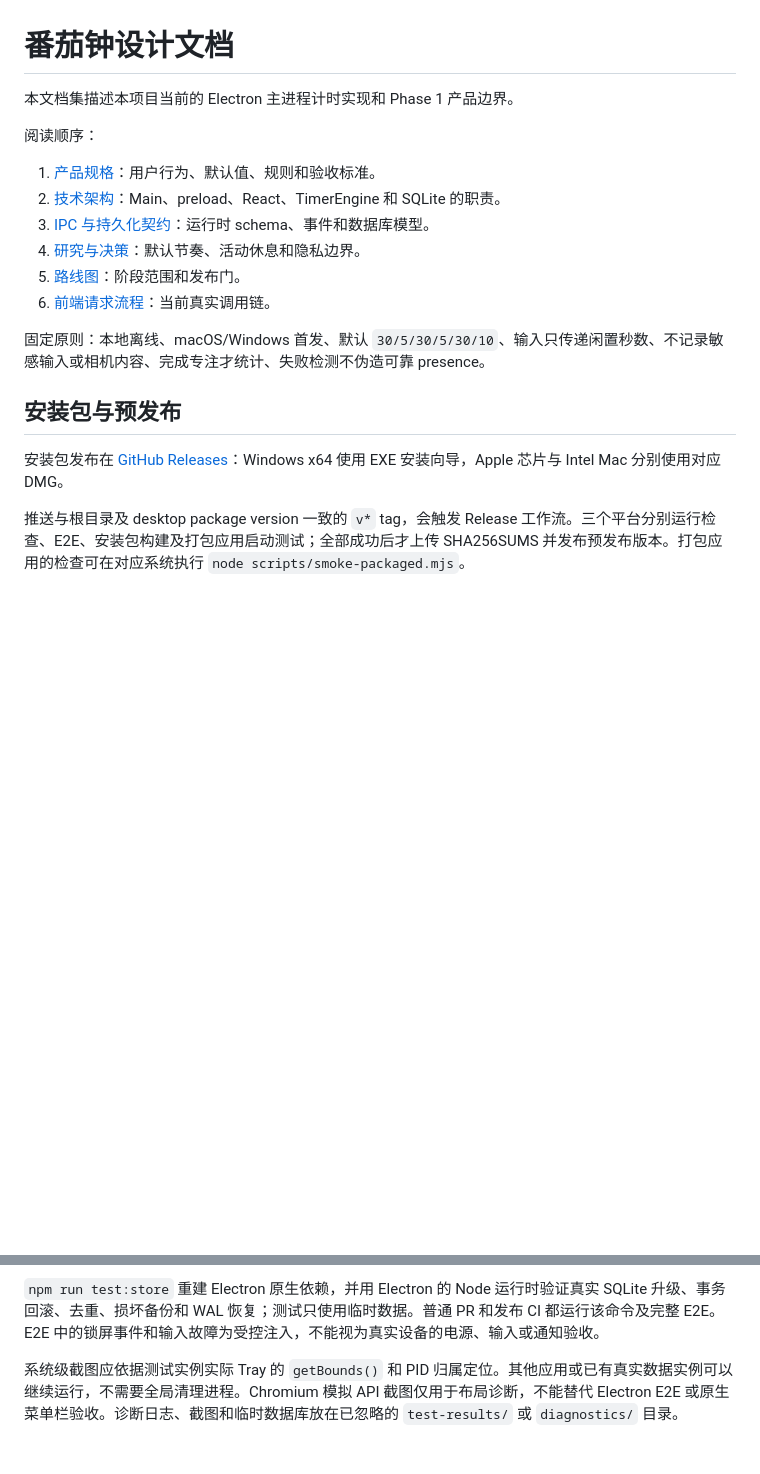
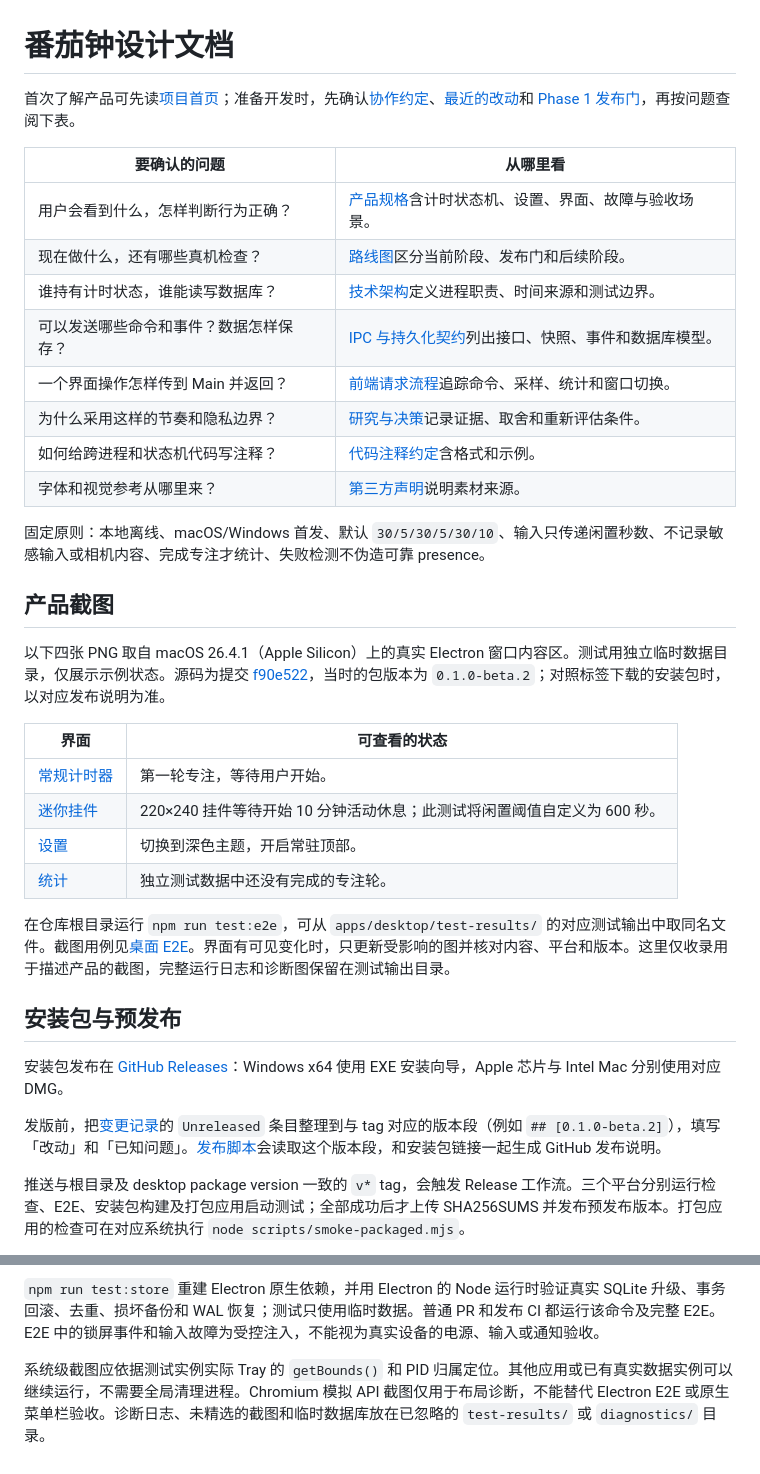
Before and after one commit to Jaxon1216/PomoTimer, a Markdown page: docs/README.md, 2 parts joined by grey strips. Drawn GitHub-style; blank space fills up the shorter version.

Commit message:
docs: add product screenshots and contributor handoff rules

```diff
--- a/docs/README.md
+++ b/docs/README.md
@@ -1,21 +1,38 @@
 # 番茄钟设计文档
 
-本文档集描述本项目当前的 Electron 主进程计时实现和 Phase 1 产品边界。
+首次了解产品可先读[项目首页](../README.md)；准备开发时，先确认[协作约定](../AGENTS.md)、[最近的改动](../CHANGELOG.md)和 [Phase 1 发布门](./roadmap.md#phase-1-发布门)，再按问题查阅下表。
 
-阅读顺序：
-
-1. [产品规格](./product-spec.md)：用户行为、默认值、规则和验收标准。
-2. [技术架构](./architecture.md)：Main、preload、React、TimerEngine 和 SQLite 的职责。
-3. [IPC 与持久化契约](./contracts.md)：运行时 schema、事件和数据库模型。
-4. [研究与决策](./research-and-decisions.md)：默认节奏、活动休息和隐私边界。
-5. [路线图](./roadmap.md)：阶段范围和发布门。
-6. [前端请求流程](./request-flow.md)：当前真实调用链。
+| 要确认的问题 | 从哪里看 |
+| --- | --- |
+| 用户会看到什么，怎样判断行为正确？ | [产品规格](./product-spec.md)含计时状态机、设置、界面、故障与验收场景。 |
+| 现在做什么，还有哪些真机检查？ | [路线图](./roadmap.md)区分当前阶段、发布门和后续阶段。 |
+| 谁持有计时状态，谁能读写数据库？ | [技术架构](./architecture.md)定义进程职责、时间来源和测试边界。 |
+| 可以发送哪些命令和事件？数据怎样保存？ | [IPC 与持久化契约](./contracts.md)列出接口、快照、事件和数据库模型。 |
+| 一个界面操作怎样传到 Main 并返回？ | [前端请求流程](./request-flow.md)追踪命令、采样、统计和窗口切换。 |
+| 为什么采用这样的节奏和隐私边界？ | [研究与决策](./research-and-decisions.md)记录证据、取舍和重新评估条件。 |
+| 如何给跨进程和状态机代码写注释？ | [代码注释约定](./code-commenting.md)含格式和示例。 |
+| 字体和视觉参考从哪里来？ | [第三方声明](./third-party-notices.md)说明素材来源。 |
 
 固定原则：本地离线、macOS/Windows 首发、默认 `30/5/30/5/30/10`、输入只传递闲置秒数、不记录敏感输入或相机内容、完成专注才统计、失败检测不伪造可靠 presence。
+
+## 产品截图
+
+以下四张 PNG 取自 macOS 26.4.1（Apple Silicon）上的真实 Electron 窗口内容区。测试用独立临时数据目录，仅展示示例状态。源码为提交 [f90e522](https://github.com/Jaxon1216/PomoTimer/commit/f90e5228f04fa2105de747dfa5681daad079ad52)，当时的包版本为 `0.1.0-beta.2`；对照标签下载的安装包时，以对应发布说明为准。
+
+| 界面 | 可查看的状态 |
+| --- | --- |
+| [常规计时器](./assets/screenshots/timer-light.png) | 第一轮专注，等待用户开始。 |
+| [迷你挂件](./assets/screenshots/long-break-waiting-mini.png) | 220×240 挂件等待开始 10 分钟活动休息；此测试将闲置阈值自定义为 600 秒。 |
+| [设置](./assets/screenshots/settings-dark.png) | 切换到深色主题，开启常驻顶部。 |
+| [统计](./assets/screenshots/stats-dark.png) | 独立测试数据中还没有完成的专注轮。 |
+
+在仓库根目录运行 `npm run test:e2e`，可从 `apps/desktop/test-results/` 的对应测试输出中取同名文件。截图用例见[桌面 E2E](../tests/e2e/phase0.e2e.ts)。界面有可见变化时，只更新受影响的图并核对内容、平台和版本。这里仅收录用于描述产品的截图，完整运行日志和诊断图保留在测试输出目录。
 
 ## 安装包与预发布
 
 安装包发布在 [GitHub Releases](https://github.com/Jaxon1216/PomoTimer/releases)：Windows x64 使用 EXE 安装向导，Apple 芯片与 Intel Mac 分别使用对应 DMG。
+
+发版前，把[变更记录](../CHANGELOG.md)的 `Unreleased` 条目整理到与 tag 对应的版本段（例如 `## [0.1.0-beta.2]`），填写「改动」和「已知问题」。[发布脚本](../scripts/prepare-release.mjs)会读取这个版本段，和安装包链接一起生成 GitHub 发布说明。
 
 推送与根目录及 desktop package version 一致的 `v*` tag，会触发 Release 工作流。三个平台分别运行检查、E2E、安装包构建及打包应用启动测试；全部成功后才上传 SHA256SUMS 并发布预发布版本。打包应用的检查可在对应系统执行 `node scripts/smoke-packaged.mjs`。
 
@@ -27,4 +44,4 @@
 
 `npm run test:store` 重建 Electron 原生依赖，并用 Electron 的 Node 运行时验证真实 SQLite 升级、事务回滚、去重、损坏备份和 WAL 恢复；测试只使用临时数据。普通 PR 和发布 CI 都运行该命令及完整 E2E。E2E 中的锁屏事件和输入故障为受控注入，不能视为真实设备的电源、输入或通知验收。
 
-系统级截图应依据测试实例实际 Tray 的 `getBounds()` 和 PID 归属定位。其他应用或已有真实数据实例可以继续运行，不需要全局清理进程。Chromium 模拟 API 截图仅用于布局诊断，不能替代 Electron E2E 或原生菜单栏验收。诊断日志、截图和临时数据库放在已忽略的 `test-results/` 或 `diagnostics/` 目录。
+系统级截图应依据测试实例实际 Tray 的 `getBounds()` 和 PID 归属定位。其他应用或已有真实数据实例可以继续运行，不需要全局清理进程。Chromium 模拟 API 截图仅用于布局诊断，不能替代 Electron E2E 或原生菜单栏验收。诊断日志、未精选的截图和临时数据库放在已忽略的 `test-results/` 或 `diagnostics/` 目录。
```
Also changed, not shown: .github/pull_request_template.md (added, +15 -0 lines), AGENTS.md (+15 -2 lines), README.md (+16 -2 lines), docs/assets/screenshots/long-break-waiting-mini.png (added), docs/assets/screenshots/settings-dark.png (added), docs/assets/screenshots/stats-dark.png (added), docs/assets/screenshots/timer-light.png (added).
